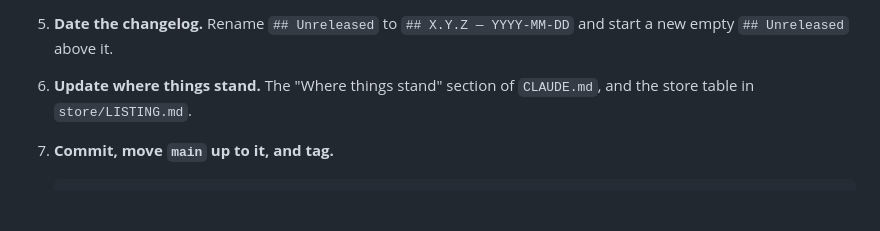
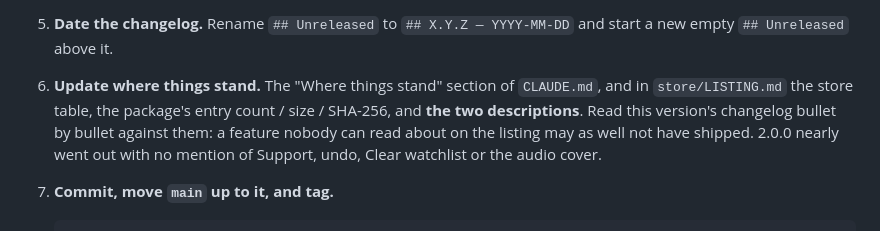
Before and after one commit to ashahinL/Youtube-Companion, a Markdown page: RELEASING.md, the part around the change. GitHub-like rendering; blank space fills up the shorter version.

Commit message:
Ship day checks the store descriptions, not just the table
Step 6 said "the store table", which is what got updated for 2.0.0 while both
descriptions stayed on their old text. It now names the descriptions and the
package numbers too, and says to read the changelog against them.

Co-Authored-By: Claude Opus 5 <noreply@anthropic.com>

````diff
--- a/RELEASING.md
+++ b/RELEASING.md
@@ -75,7 +75,11 @@ and wait in line again. Do that only for a fix that cannot wait.
 5. **Date the changelog.** Rename `## Unreleased` to `## X.Y.Z — YYYY-MM-DD`
    and start a new empty `## Unreleased` above it.
 6. **Update where things stand.** The "Where things stand" section of
-   `CLAUDE.md`, and the store table in `store/LISTING.md`.
+   `CLAUDE.md`, and in `store/LISTING.md` the store table, the package's
+   entry count / size / SHA-256, and **the two descriptions**. Read this
+   version's changelog bullet by bullet against them: a feature nobody can
+   read about on the listing may as well not have shipped. 2.0.0 nearly went
+   out with no mention of Support, undo, Clear watchlist or the audio cover.
 7. **Commit, move `main` up to it, and tag.**
    ```bash
    git commit -am "Version X.Y.Z"
````
